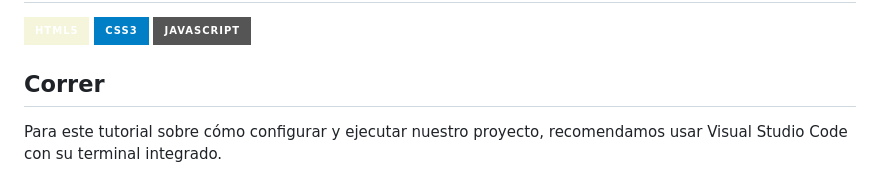
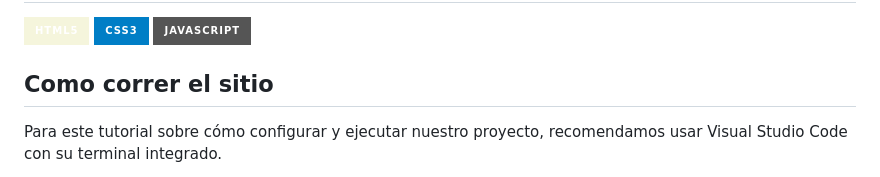
Before and after one commit to IsaRdz/viners, a Markdown page: README.md, the part around the change. Drawn GitHub-style; badges without logos.

```diff
--- a/README.md
+++ b/README.md
@@ -62,7 +62,7 @@ Vinoteca online donde vas a encontrar las mejores variedades de vinos sin movert
 ![JavaScript](https://img.shields.io/badge/Javascript-grey?style=for-the-badge&logo=javascript)
 <br>
 
-## Correr
+## Como correr el sitio
 Para este tutorial sobre cómo configurar y ejecutar nuestro proyecto, recomendamos usar Visual Studio Code con su terminal integrado.
 
 Una de las maneras más fáciles de hacer esto es hacer lo siguiente:
```
